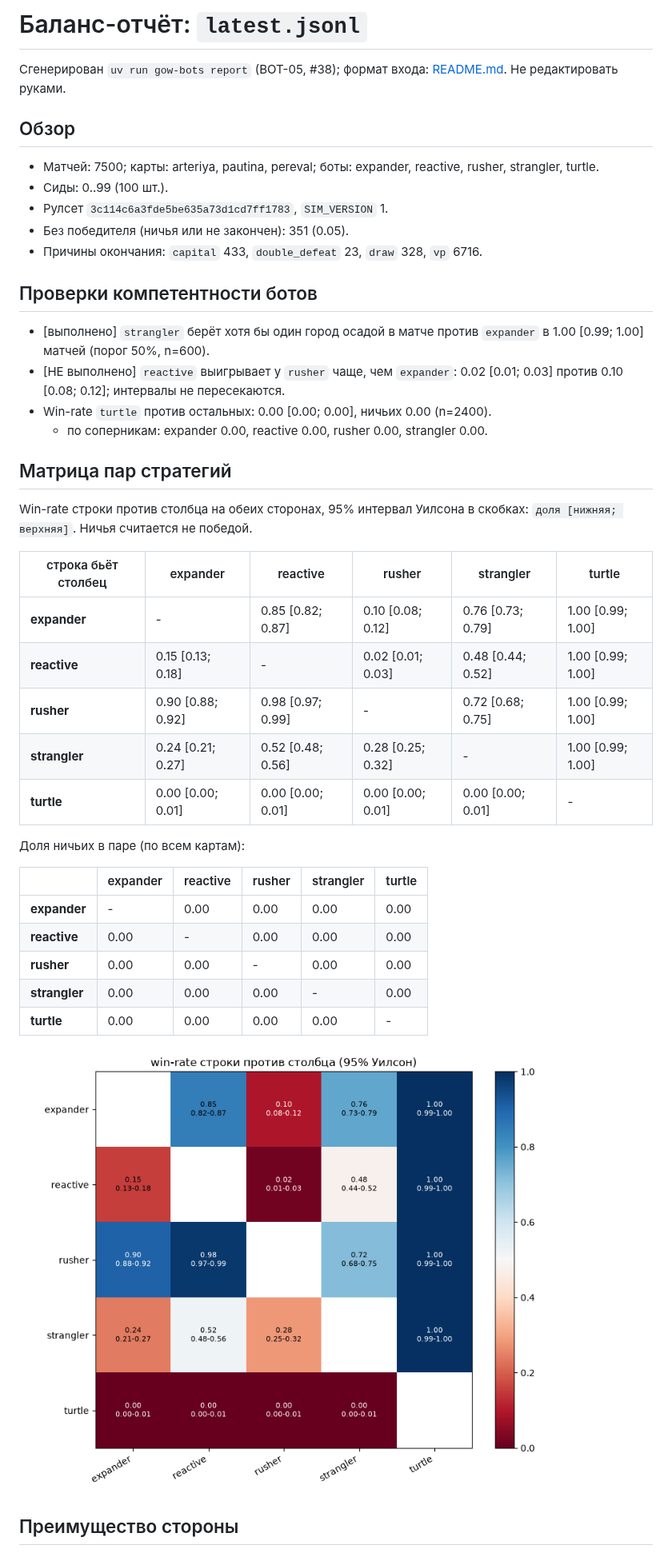
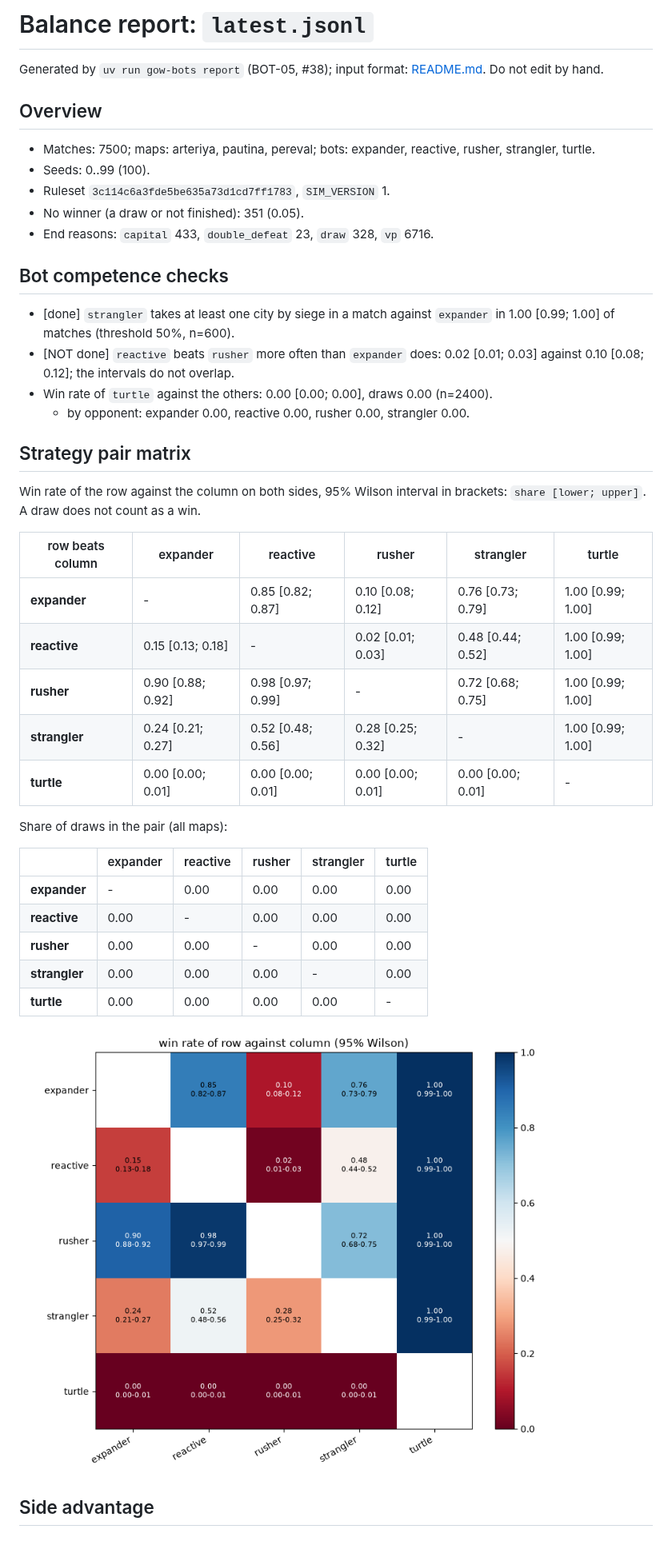
Before and after one commit to DastinovDS/Skill-Based-Front, a Markdown page: docs/balance/latest.md, the part around one of its changes. Shown at 80% size. Rendered like a GitHub page; pictures changed too: docs/balance/latest-pairs.png.

Commit message:
docs(docs): translate the balance log and regenerate the balance report (#405)

```diff
--- a/docs/balance/latest.md
+++ b/docs/balance/latest.md
@@ -1,27 +1,27 @@
-# Баланс-отчёт: `latest.jsonl`
+# Balance report: `latest.jsonl`
 
-Сгенерирован `uv run gow-bots report` (BOT-05, #38); формат входа: [README.md](README.md). Не редактировать руками.
+Generated by `uv run gow-bots report` (BOT-05, #38); input format: [README.md](README.md). Do not edit by hand.
 
-## Обзор
+## Overview
 
-- Матчей: 7500; карты: arteriya, pautina, pereval; боты: expander, reactive, rusher, strangler, turtle.
-- Сиды: 0..99 (100 шт.).
-- Рулсет `3c114c6a3fde5be635a73d1cd7ff1783`, `SIM_VERSION` 1.
-- Без победителя (ничья или не закончен): 351 (0.05).
-- Причины окончания: `capital` 433, `double_defeat` 23, `draw` 328, `vp` 6716.
+- Matches: 7500; maps: arteriya, pautina, pereval; bots: expander, reactive, rusher, strangler, turtle.
+- Seeds: 0..99 (100).
+- Ruleset `3c114c6a3fde5be635a73d1cd7ff1783`, `SIM_VERSION` 1.
+- No winner (a draw or not finished): 351 (0.05).
+- End reasons: `capital` 433, `double_defeat` 23, `draw` 328, `vp` 6716.
 
-## Проверки компетентности ботов
+## Bot competence checks
 
-- [выполнено] `strangler` берёт хотя бы один город осадой в матче против `expander` в 1.00 [0.99; 1.00] матчей (порог 50%, n=600).
-- [НЕ выполнено] `reactive` выигрывает у `rusher` чаще, чем `expander`: 0.02 [0.01; 0.03] против 0.10 [0.08; 0.12]; интервалы не пересекаются.
-- Win-rate `turtle` против остальных: 0.00 [0.00; 0.00], ничьих 0.00 (n=2400).
-  - по соперникам: expander 0.00, reactive 0.00, rusher 0.00, strangler 0.00.
+- [done] `strangler` takes at least one city by siege in a match against `expander` in 1.00 [0.99; 1.00] of matches (threshold 50%, n=600).
+- [NOT done] `reactive` beats `rusher` more often than `expander` does: 0.02 [0.01; 0.03] against 0.10 [0.08; 0.12]; the intervals do not overlap.
+- Win rate of `turtle` against the others: 0.00 [0.00; 0.00], draws 0.00 (n=2400).
+  - by opponent: expander 0.00, reactive 0.00, rusher 0.00, strangler 0.00.
 
-## Матрица пар стратегий
+## Strategy pair matrix
 
-Win-rate строки против столбца на обеих сторонах, 95% интервал Уилсона в скобках: `доля [нижняя; верхняя]`. Ничья считается не победой.
+Win rate of the row against the column on both sides, 95% Wilson interval in brackets: `share [lower; upper]`. A draw does not count as a win.
 
-| строка бьёт столбец | expander | reactive | rusher | strangler | turtle |
+| row beats column | expander | reactive | rusher | strangler | turtle |
 |---|---|---|---|---|---|
 | **expander** | - | 0.85 [0.82; 0.87] | 0.10 [0.08; 0.12] | 0.76 [0.73; 0.79] | 1.00 [0.99; 1.00] |
 | **reactive** | 0.15 [0.13; 0.18] | - | 0.02 [0.01; 0.03] | 0.48 [0.44; 0.52] | 1.00 [0.99; 1.00] |
@@ -29,7 +29,7 @@ Win-rate строки против столбца на обеих сторона
 | **strangler** | 0.24 [0.21; 0.27] | 0.52 [0.48; 0.56] | 0.28 [0.25; 0.32] | - | 1.00 [0.99; 1.00] |
 | **turtle** | 0.00 [0.00; 0.01] | 0.00 [0.00; 0.01] | 0.00 [0.00; 0.01] | 0.00 [0.00; 0.01] | - |
 
-Доля ничьих в паре (по всем картам):
+Share of draws in the pair (all maps):
 
 |  | expander | reactive | rusher | strangler | turtle |
 |---|---|---|---|---|---|
@@ -43,3 +43,3 @@ Win-rate строки против столбца на обеих сторона
 
-## Преимущество стороны
+## Side advantage
 
```
Also changed, not shown: other parts of docs/balance/latest.md (+50 -32 lines), docs/balance/log.md (+81 -81 lines), docs/balance/latest-bots.png, docs/balance/latest-sides.png.
